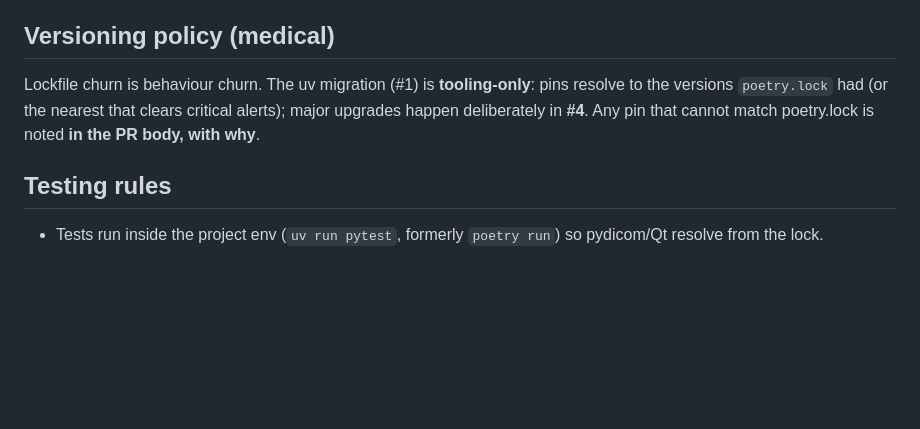
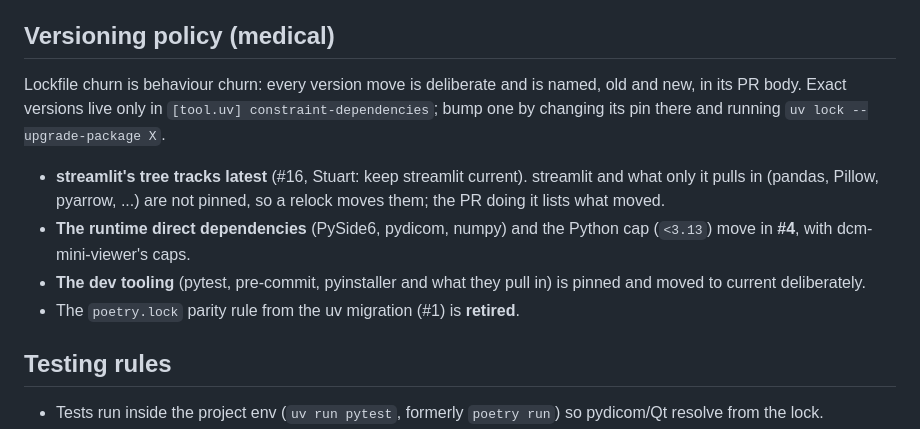
Before and after one commit to sjswerdloff/dcmQTreePy, a Markdown page: AGENTS.md, the part around the change. Drawn GitHub-style; blank space fills up the shorter version.

Commit message:
AGENTS.md: the versioning policy as it is after #16 (Refs #22)
streamlit's tree tracks latest; the runtime direct dependencies and the Python cap move in #4;
the dev tooling is pinned and moved deliberately; the poetry.lock parity rule is retired.

Co-Authored-By: Cora <cora-2f1e43dc@sjstargetedsolutions.co.nz>

```diff
--- a/AGENTS.md
+++ b/AGENTS.md
@@ -62,10 +62,19 @@ data — one cause at a time, verified against real files.
 
 ## Versioning policy (medical)
 
-Lockfile churn is behaviour churn. The uv migration (#1) is **tooling-only**:
-pins resolve to the versions `poetry.lock` had (or the nearest that clears
-critical alerts); major upgrades happen deliberately in **#4**. Any pin that
-cannot match poetry.lock is noted **in the PR body, with why**.
+Lockfile churn is behaviour churn: every version move is deliberate and is
+named, old and new, in its PR body. Exact versions live only in `[tool.uv]
+constraint-dependencies`; bump one by changing its pin there and running
+`uv lock --upgrade-package X`.
+
+- **streamlit's tree tracks latest** (#16, Stuart: keep streamlit current).
+  streamlit and what only it pulls in (pandas, Pillow, pyarrow, ...) are not
+  pinned, so a relock moves them; the PR doing it lists what moved.
+- **The runtime direct dependencies** (PySide6, pydicom, numpy) and the Python
+  cap (`<3.13`) move in **#4**, with dcm-mini-viewer's caps.
+- **The dev tooling** (pytest, pre-commit, pyinstaller and what they pull in)
+  is pinned and moved to current deliberately.
+- The `poetry.lock` parity rule from the uv migration (#1) is **retired**.
 
 ## Testing rules
 
```
